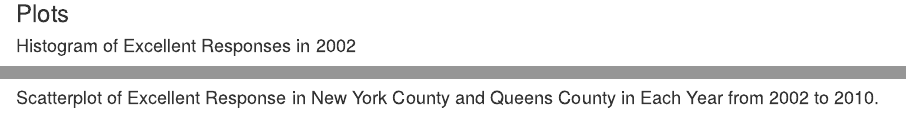
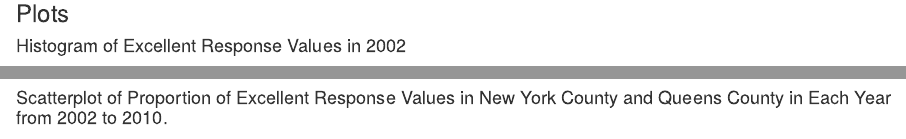
Before and after one commit to noshame11/p8105_hw2_vt2243, an R Markdown document (p8105_hw2_vt2243.Rmd): the page in a window 1100 px wide, from 1860 px down, and a second part further down, joined at a grey line. Rendered offline with R 4.5, knitr and Pandoc, with nearby package versions; some code elsewhere in the file could not run offline; column names are cleaned by a stand-in for the janitor package.

Commit message:
I guess I am done. added titles to plots

````diff
--- a/p8105_hw2_vt2243.Rmd
+++ b/p8105_hw2_vt2243.Rmd
@@ -150,13 +150,13 @@ data_2002 = brfss_data %>%
 In 2002, the median of the “Excellent” response value was `r median(data_2002$excellent, na.rm = TRUE)`.
 
 ### Plots
-#### Histogram of Excellent Responses in 2002
+#### Histogram of Excellent Response Values in 2002
 ```{r Histogram Plot, echo = FALSE, warning = FALSE}
 ## Histogram of Excellent Responses in 2002
 ggplot(data_2002, aes(x = excellent)) + geom_histogram(binwidth = 0.75)
 ```
 
-#### Scatterplot of Excellent Response in New York County and Queens County in Each Year from 2002 to 2010.
+#### Scatterplot of Proportion of Excellent Response Values in New York County and Queens County in Each Year from 2002 to 2010.
 ```{r Scatterplot, echo = FALSE, warning = FALSE}
 brfss_data %>%
   filter(locationdesc %in% c("NY - New York County", "NY - Queens County"), year %in% c("2002":"2012")) %>% ggplot(aes(x = year, y = excellent, color = locationdesc)) + geom_point() + scale_x_continuous(breaks = c(2002, 2003, 2004, 2005, 2006, 2007, 2008, 2009, 2010))
````
Also changed, not shown: p8105_hw2_vt2243.html.
